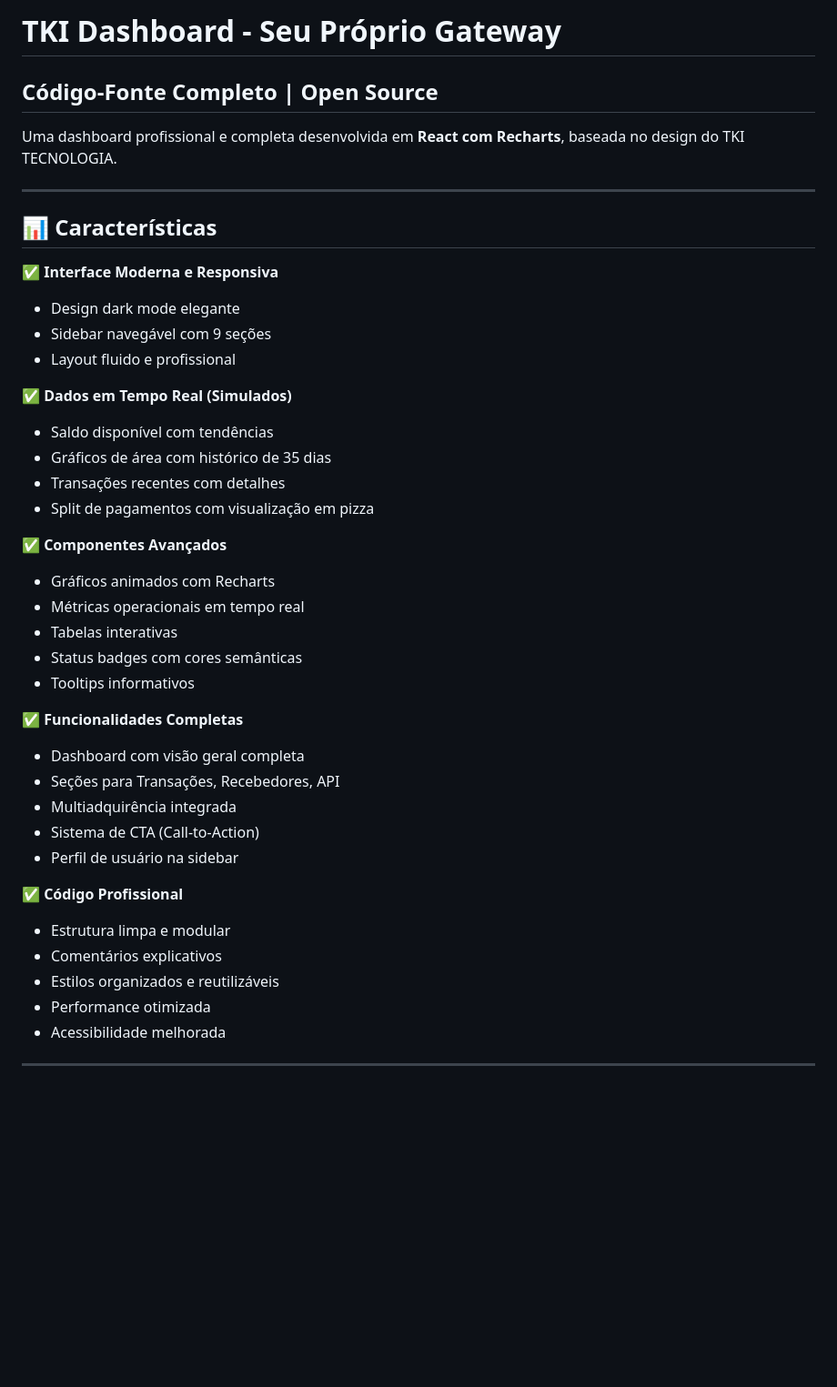
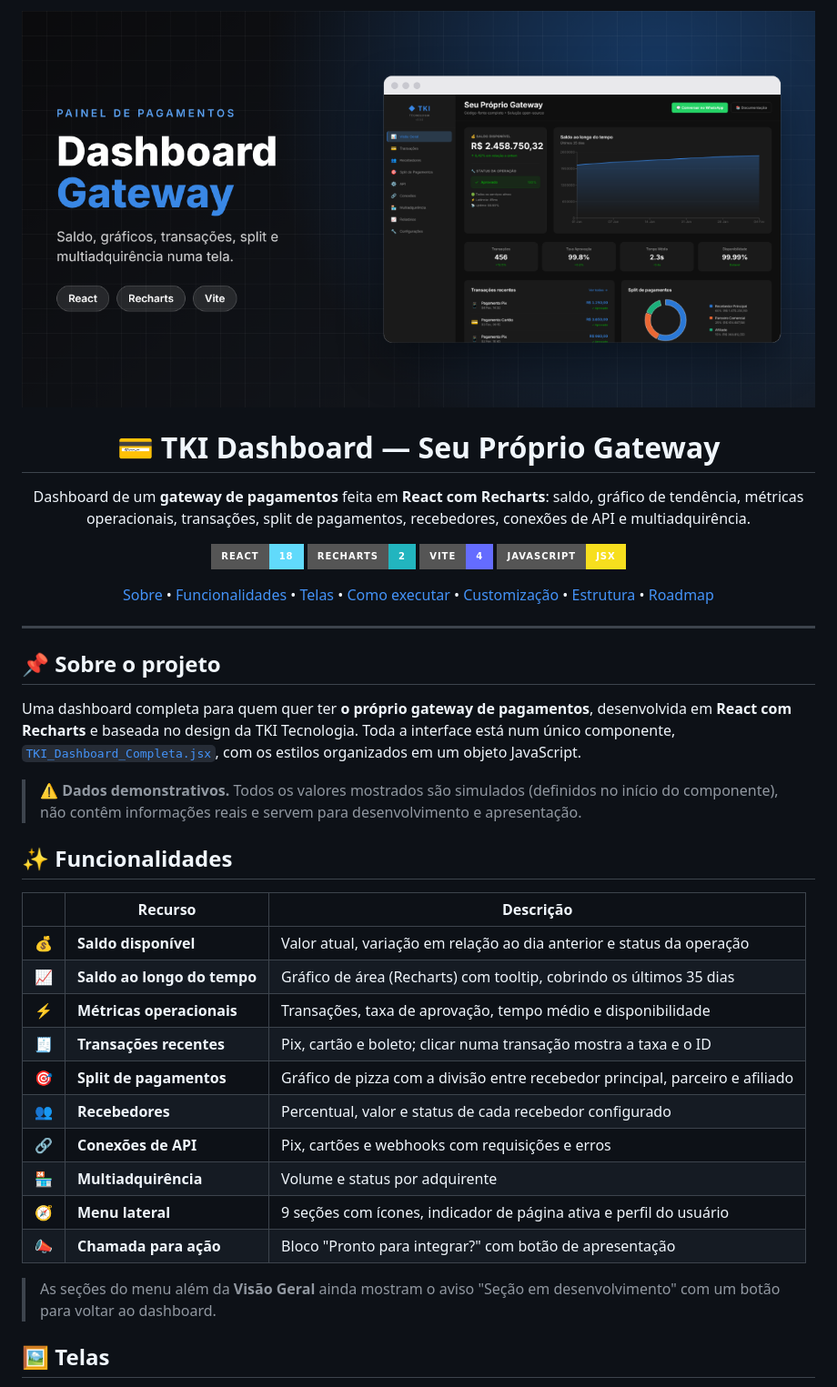
Before and after one commit to kauaxp77/Dashboard_gateway, a Markdown page: README.md, the part around one of its changes. Shown at 91% size. Drawn GitHub-style; pictures changed too: docs/banner.png (added); badges without logos; blank space fills up the shorter version.

Commit message:
docs: README no padrão, banner e prints; organiza .gitignore e .gitattributes

```diff
--- a/README.md
+++ b/README.md
@@ -1,43 +1,59 @@
-# TKI Dashboard - Seu Próprio Gateway
-## Código-Fonte Completo | Open Source
+<p align="center">
+  <img src="docs/banner.png" alt="TKI Dashboard - Seu próprio gateway de pagamentos" width="100%">
+</p>
 
-Uma dashboard profissional e completa desenvolvida em **React com Recharts**, baseada no design do TKI TECNOLOGIA.
+<h1 align="center">💳 TKI Dashboard — Seu Próprio Gateway</h1>
+
+<p align="center">
+  Dashboard de um <b>gateway de pagamentos</b> feita em <b>React com Recharts</b>: saldo, gráfico de tendência,
+  métricas operacionais, transações, split de pagamentos, recebedores, conexões de API e multiadquirência.
+</p>
+
+<p align="center">
+  <img src="https://img.shields.io/badge/React-18-61DAFB?style=for-the-badge&logo=react&logoColor=black" alt="React 18">
+  <img src="https://img.shields.io/badge/Recharts-2-22B5BF?style=for-the-badge" alt="Recharts">
+  <img src="https://img.shields.io/badge/Vite-4-646CFF?style=for-the-badge&logo=vite&logoColor=white" alt="Vite 4">
+  <img src="https://img.shields.io/badge/JavaScript-JSX-F7DF1E?style=for-the-badge&logo=javascript&logoColor=black" alt="JavaScript (JSX)">
+</p>
+
+<p align="center">
+  <a href="#-sobre-o-projeto">Sobre</a> •
+  <a href="#-funcionalidades">Funcionalidades</a> •
+  <a href="#-telas">Telas</a> •
+  <a href="#-como-executar">Como executar</a> •
+  <a href="#-customização">Customização</a> •
+  <a href="#-estrutura-do-projeto">Estrutura</a> •
+  <a href="#-roadmap">Roadmap</a>
+</p>
 
 ---
 
-## 📊 Características
+## 📌 Sobre o projeto
 
-✅ **Interface Moderna e Responsiva**
-- Design dark mode elegante
-- Sidebar navegável com 9 seções
-- Layout fluido e profissional
+Uma dashboard completa para quem quer ter **o próprio gateway de pagamentos**, desenvolvida em **React com
+Recharts** e baseada no design da TKI Tecnologia. Toda a interface está num único componente,
+[`TKI_Dashboard_Completa.jsx`](TKI_Dashboard_Completa.jsx), com os estilos organizados em um objeto JavaScript.
 
-✅ **Dados em Tempo Real (Simulados)**
-- Saldo disponível com tendências
-- Gráficos de área com histórico de 35 dias
-- Transações recentes com detalhes
-- Split de pagamentos com visualização em pizza
+> ⚠️ **Dados demonstrativos.** Todos os valores mostrados são simulados (definidos no início do componente),
+> não contêm informações reais e servem para desenvolvimento e apresentação.
 
-✅ **Componentes Avançados**
-- Gráficos animados com Recharts
-- Métricas operacionais em tempo real
-- Tabelas interativas
-- Status badges com cores semânticas
-- Tooltips informativos
+## ✨ Funcionalidades
 
-✅ **Funcionalidades Completas**
-- Dashboard com visão geral completa
-- Seções para Transações, Recebedores, API
-- Multiadquirência integrada
-- Sistema de CTA (Call-to-Action)
-- Perfil de usuário na sidebar
+| | Recurso | Descrição |
+|---|---|---|
+| 💰 | **Saldo disponível** | Valor atual, variação em relação ao dia anterior e status da operação |
+| 📈 | **Saldo ao longo do tempo** | Gráfico de área (Recharts) com tooltip, cobrindo os últimos 35 dias |
+| ⚡ | **Métricas operacionais** | Transações, taxa de aprovação, tempo médio e disponibilidade |
+| 🧾 | **Transações recentes** | Pix, cartão e boleto; clicar numa transação mostra a taxa e o ID |
+| 🎯 | **Split de pagamentos** | Gráfico de pizza com a divisão entre recebedor principal, parceiro e afiliado |
+| 👥 | **Recebedores** | Percentual, valor e status de cada recebedor configurado |
+| 🔗 | **Conexões de API** | Pix, cartões e webhooks com requisições e erros |
+| 🏪 | **Multiadquirência** | Volume e status por adquirente |
+| 🧭 | **Menu lateral** | 9 seções com ícones, indicador de página ativa e perfil do usuário |
+| 📣 | **Chamada para ação** | Bloco "Pronto para integrar?" com botão de apresentação |
 
-✅ **Código Profissional**
-- Estrutura limpa e modular
-- Comentários explicativos
-- Estilos organizados e reutilizáveis
-- Performance otimizada
-- Acessibilidade melhorada
+> As seções do menu além da **Visão Geral** ainda mostram o aviso "Seção em desenvolvimento" com um botão para
+> voltar ao dashboard.
 
----
+## 🖼️ Telas
 
```
Also changed, not shown: other parts of README.md (+63 -176 lines), docs/screenshots/integracoes.png (added), docs/screenshots/transacoes_split.png (added), docs/screenshots/visao_geral.png (added), 2 other files.
